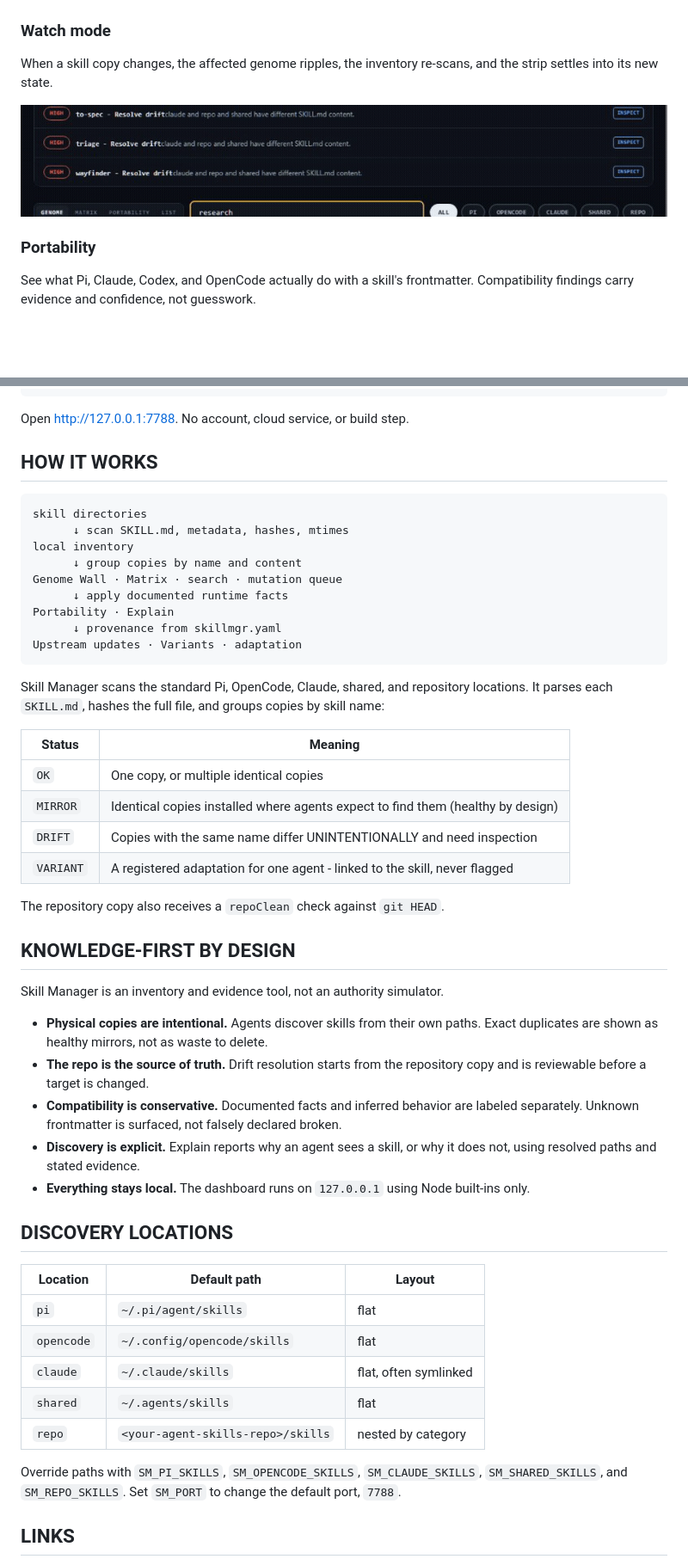
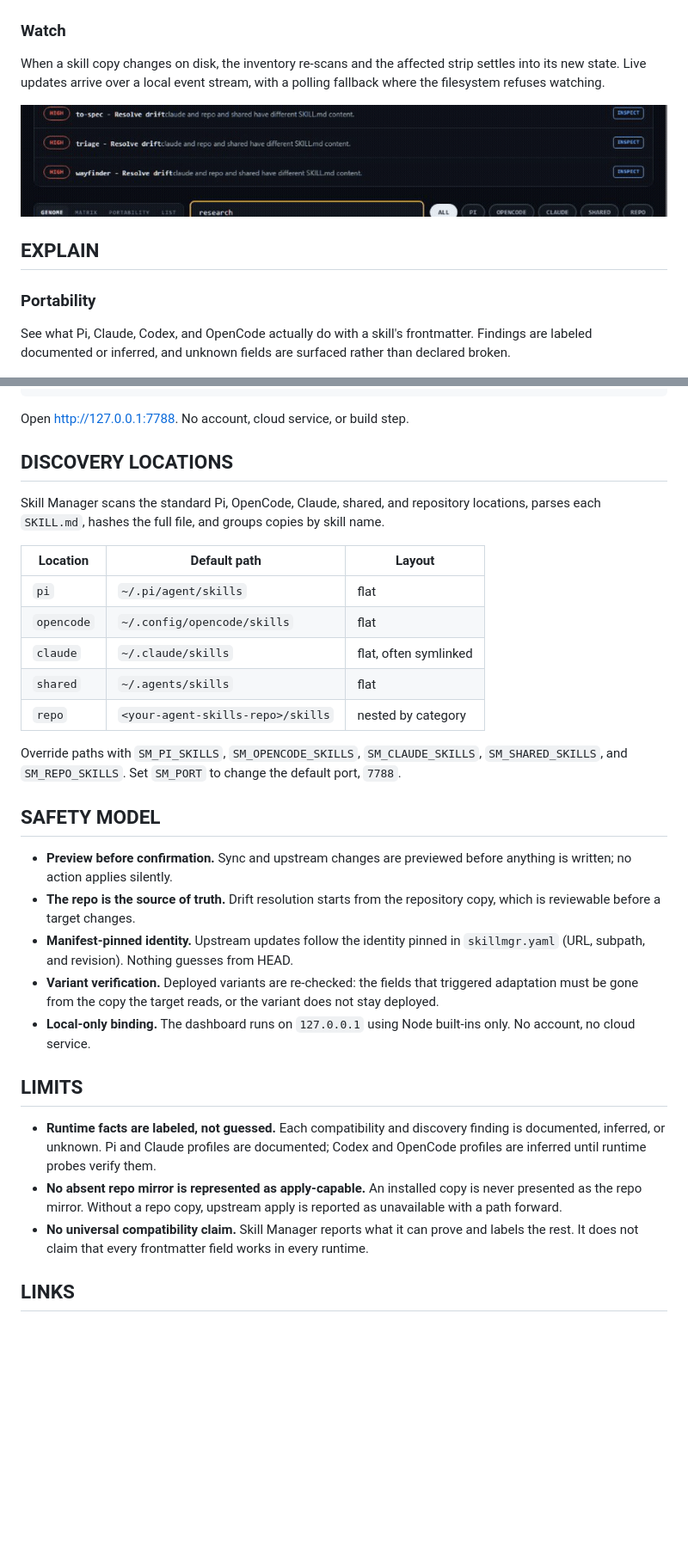
Before and after one commit to intelligentrascal/skill-manager, a Markdown page: README.md, 2 parts joined by grey strips. Shown at 86% size. GitHub-like rendering; blank space fills up the shorter version.

Commit message:
docs: position skill manager for fleet operations

````diff
--- a/README.md
+++ b/README.md
@@ -41,13 +47,17 @@ Search `SKILL.md` bodies, not merely names. Find the skill that mentions a tool,
 
 ![Full-text search](docs/screenshots/body-search.png)
 
-### Watch mode
-When a skill copy changes, the affected genome ripples, the inventory re-scans, and the strip settles into its new state.
+### Watch
+
+When a skill copy changes on disk, the inventory re-scans and the affected strip settles into its new state. Live updates arrive over a local event stream, with a polling fallback where the filesystem refuses watching.
 
 ![Watch ripple](docs/screenshots/watch-ripple.gif)
 
+## EXPLAIN
+
 ### Portability
-See what Pi, Claude, Codex, and OpenCode actually do with a skill's frontmatter. Compatibility findings carry evidence and confidence, not guesswork.
+
+See what Pi, Claude, Codex, and OpenCode actually do with a skill's frontmatter. Findings are labeled documented or inferred, and unknown fields are surfaced rather than declared broken.
 
 ![Portability view](docs/screenshots/portability-view.png)
 
@@ -79,42 +104,9 @@ npm run serve
 
 Open [http://127.0.0.1:7788](http://127.0.0.1:7788). No account, cloud service, or build step.
 
-## HOW IT WORKS
+## DISCOVERY LOCATIONS
 
-```text
-skill directories
-      ↓ scan SKILL.md, metadata, hashes, mtimes
-local inventory
-      ↓ group copies by name and content
-Genome Wall · Matrix · search · mutation queue
-      ↓ apply documented runtime facts
-Portability · Explain
-      ↓ provenance from skillmgr.yaml
-Upstream updates · Variants · adaptation
-```
-
-Skill Manager scans the standard Pi, OpenCode, Claude, shared, and repository locations. It parses each `SKILL.md`, hashes the full file, and groups copies by skill name:
-
-| Status | Meaning |
-| --- | --- |
-| `OK` | One copy, or multiple identical copies |
-| `MIRROR` | Identical copies installed where agents expect to find them (healthy by design) |
-| `DRIFT` | Copies with the same name differ UNINTENTIONALLY and need inspection |
-| `VARIANT` | A registered adaptation for one agent - linked to the skill, never flagged |
-
-The repository copy also receives a `repoClean` check against `git HEAD`.
-
-## KNOWLEDGE-FIRST BY DESIGN
-
-Skill Manager is an inventory and evidence tool, not an authority simulator.
-
-- **Physical copies are intentional.** Agents discover skills from their own paths. Exact duplicates are shown as healthy mirrors, not as waste to delete.
-- **The repo is the source of truth.** Drift resolution starts from the repository copy and is reviewable before a target is changed.
-- **Compatibility is conservative.** Documented facts and inferred behavior are labeled separately. Unknown frontmatter is surfaced, not falsely declared broken.
-- **Discovery is explicit.** Explain reports why an agent sees a skill, or why it does not, using resolved paths and stated evidence.
-- **Everything stays local.** The dashboard runs on `127.0.0.1` using Node built-ins only.
-
-## DISCOVERY LOCATIONS
+Skill Manager scans the standard Pi, OpenCode, Claude, shared, and repository locations, parses each `SKILL.md`, hashes the full file, and groups copies by skill name.
 
 | Location | Default path | Layout |
 | --- | --- | --- |
@@ -126,6 +118,20 @@ Skill Manager is an inventory and evidence tool, not an authority simulator.
 
 Override paths with `SM_PI_SKILLS`, `SM_OPENCODE_SKILLS`, `SM_CLAUDE_SKILLS`, `SM_SHARED_SKILLS`, and `SM_REPO_SKILLS`. Set `SM_PORT` to change the default port, `7788`.
 
+## SAFETY MODEL
+
+- **Preview before confirmation.** Sync and upstream changes are previewed before anything is written; no action applies silently.
+- **The repo is the source of truth.** Drift resolution starts from the repository copy, which is reviewable before a target changes.
+- **Manifest-pinned identity.** Upstream updates follow the identity pinned in `skillmgr.yaml` (URL, subpath, and revision). Nothing guesses from HEAD.
+- **Variant verification.** Deployed variants are re-checked: the fields that triggered adaptation must be gone from the copy the target reads, or the variant does not stay deployed.
+- **Local-only binding.** The dashboard runs on `127.0.0.1` using Node built-ins only. No account, no cloud service.
+
+## LIMITS
+
+- **Runtime facts are labeled, not guessed.** Each compatibility and discovery finding is documented, inferred, or unknown. Pi and Claude profiles are documented; Codex and OpenCode profiles are inferred until runtime probes verify them.
+- **No absent repo mirror is represented as apply-capable.** An installed copy is never presented as the repo mirror. Without a repo copy, upstream apply is reported as unavailable with a path forward.
+- **No universal compatibility claim.** Skill Manager reports what it can prove and labels the rest. It does not claim that every frontmatter field works in every runtime.
+
 ## LINKS
 
 - [Onboarding guide](docs/onboarding.html)
````
Also changed, not shown: other parts of README.md (+47 -26 lines).
